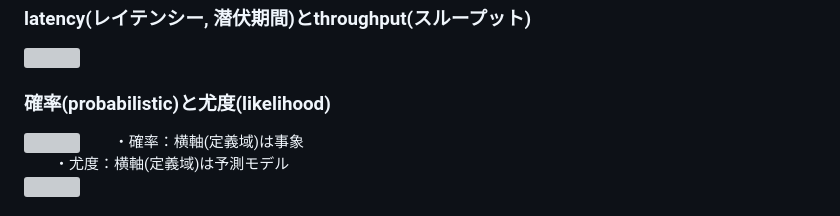
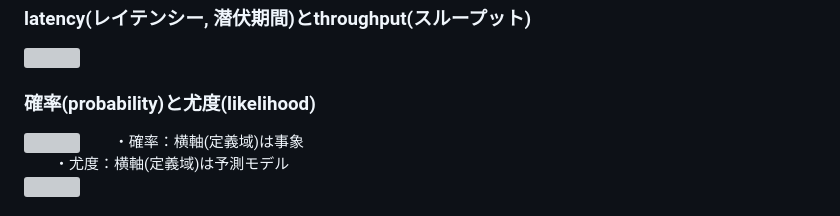
Before and after one commit to boyoyon/terms_that_hard_to_tell_the_difference_between, a Markdown page: README.md, the part around the change. GitHub-like rendering; grey boxes are pictures that could not be loaded.

```diff
--- a/README.md
+++ b/README.md
@@ -87,7 +87,7 @@
         　　・inference(推測), predict(予測)：reasoning(推論)を使って実行するタスク、またはタスクの成果物
             <h3>latency(レイテンシー, 潜伏期間)とthroughput(スループット)</h3>
                 <img src="images/latency_throughput.svg">
-            <h3>確率(probabilistic)と尤度(likelihood)</h3>
+            <h3>確率(probability)と尤度(likelihood)</h3>
             <img src="images/likelihood_probability.svg">
         　　・確率：横軸(定義域)は事象<br>
         　　・尤度：横軸(定義域)は予測モデル<br>
```
